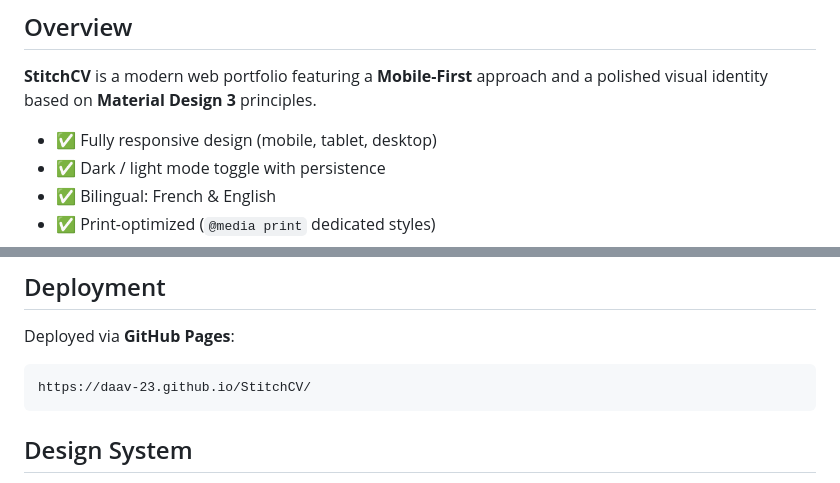
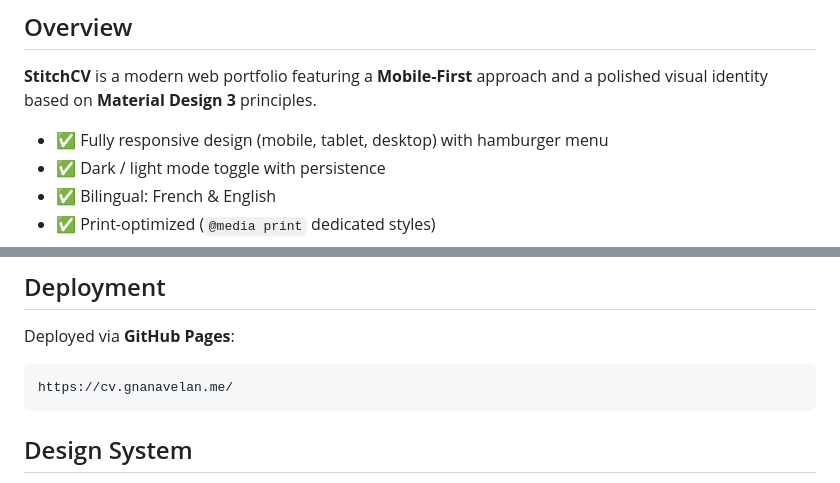
Before and after one commit to daav-23/StitchCV, a Markdown page: README.md, 2 parts joined by grey strips. Drawn GitHub-style.

````diff
--- a/README.md
+++ b/README.md
@@ -13,7 +13,7 @@
 
 **StitchCV** is a modern web portfolio featuring a **Mobile-First** approach and a polished visual identity based on **Material Design 3** principles.
 
-- ✅ Fully responsive design (mobile, tablet, desktop)
+- ✅ Fully responsive design (mobile, tablet, desktop) with hamburger menu
 - ✅ Dark / light mode toggle with persistence
 - ✅ Bilingual: French & English
 - ✅ Print-optimized (`@media print` dedicated styles)
@@ -109,7 +109,7 @@ The chatbot and its responses are located in the `chatbotData` JavaScript object
 Deployed via **GitHub Pages**:
 
 ```
-https://daav-23.github.io/StitchCV/
+https://cv.gnanavelan.me/
 ```
 
 ## Design System
````
